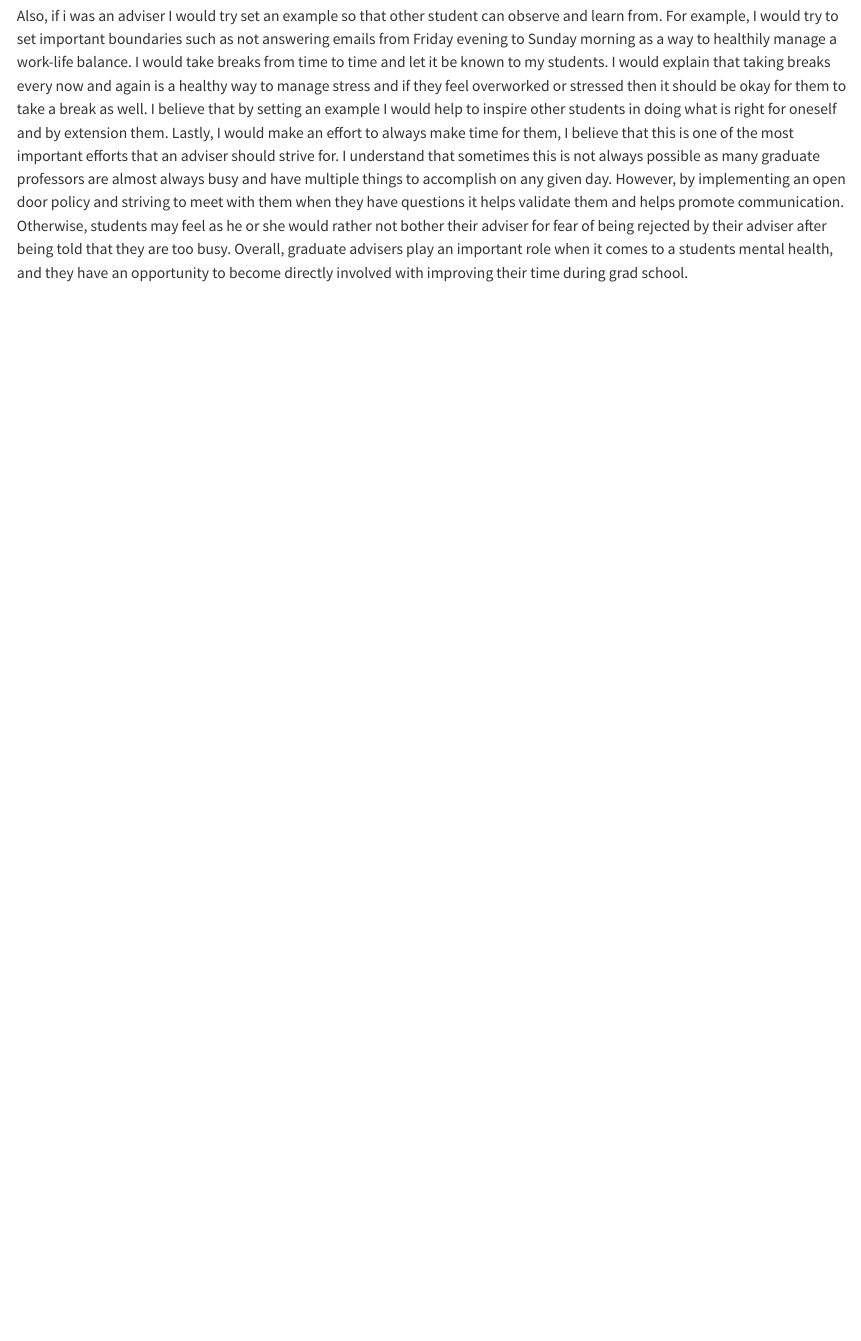
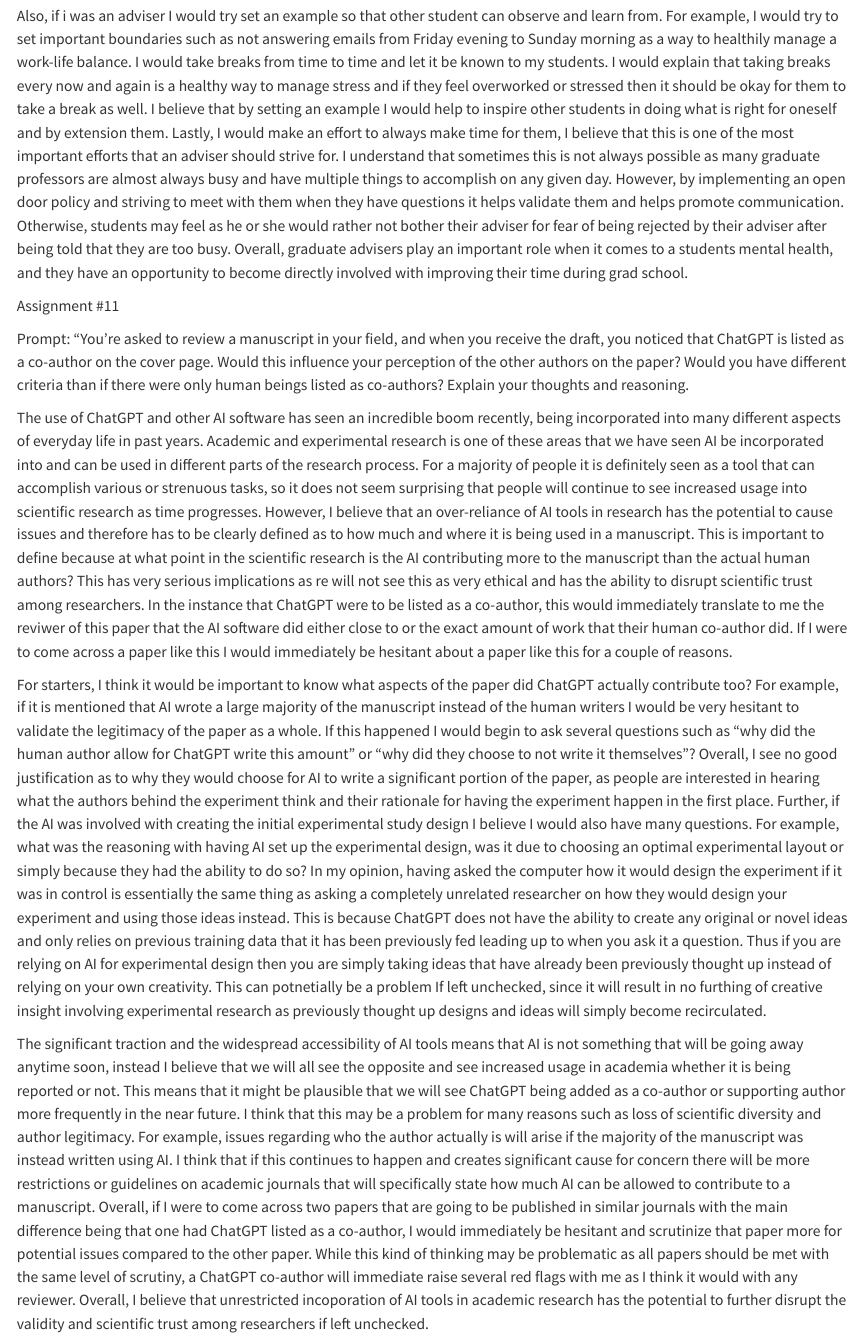
Before and after one commit to brian-delatorre/Tools-Challenges-Class, a Quarto document (Quatro Assignments.qmd): the page in a window 1100 px wide, from 8090 px down. Rendered offline with R 4.5, knitr and Pandoc in place of Quarto, with nearby package versions.

Commit message:
Add files via upload

```diff
--- a/Quatro Assignments.qmd
+++ b/Quatro Assignments.qmd
@@ -98,3 +98,13 @@
 Further, I would try to acknowledge the student as someone who is a person rather than viewing them as just a student. To do this I think it can be as easy as simply acknowledging small but significant achievements throughout the grad student's journey. I believe this would help with the student's overall morale and help the student realize that their adviser does acknowledge them and would promote positive enforcement. I would try to recognize each of my students as unique in terms of their individuality or mental health. This could be difficult to actually use in practice as many advisers would like to believe that is important to treat people equally and thus it would not be fair to be lenient on some students and then act differently with the rest. However, I believe that tailoring to a student's needs is a form of taking them into consideration and can help each student feel truly understood and supported. That said it is important to note that people can vary in all sorts of ways including demeanor, work ethic, and more importantly their mental well-being. This type of situation will need to be evaluated on a case by case basis and some advisers may not agree with this system or even care enough.
 
 Also, if i was an adviser I would try set an example so that other student can observe and learn from. For example, I would try to set important boundaries such as not answering emails from Friday evening to Sunday morning as a way to healthily manage a work-life balance. I would take breaks from time to time and let it be known to my students. I would explain that taking breaks every now and again is a healthy way to manage stress and if they feel overworked or stressed then it should be okay for them to take a break as well. I believe that by setting an example I would help to inspire other students in doing what is right for oneself and by extension them. Lastly, I would make an effort to always make time for them, I believe that this is one of the most important efforts that an adviser should strive for. I understand that sometimes this is not always possible as many graduate professors are almost always busy and have multiple things to accomplish on any given day. However, by implementing an open door policy and striving to meet with them when they have questions it helps validate them and helps promote communication. Otherwise, students may feel as he or she would rather not bother their adviser for fear of being rejected by their adviser after being told that they are too busy. Overall, graduate advisers play an important role when it comes to a students mental health, and they have an opportunity to become directly involved with improving their time during grad school.
+
+Assignment #11
+
+Prompt: "You're asked to review a manuscript in your field, and when you receive the draft, you noticed that ChatGPT is listed as a co-author on the cover page. Would this influence your perception of the other authors on the paper? Would you have different criteria than if there were only human beings listed as co-authors? Explain your thoughts and reasoning.
+
+The use of ChatGPT and other AI software has seen an incredible boom recently, being incorporated into many different aspects of everyday life in past years. Academic and experimental research is one of these areas that we have seen AI be incorporated into and can be used in different parts of the research process. For a majority of people it is definitely seen as a tool that can accomplish various or strenuous tasks, so it does not seem surprising that people will continue to see increased usage into scientific research as time progresses. However, I believe that an over-reliance of AI tools in research has the potential to cause issues and therefore has to be clearly defined as to how much and where it is being used in a manuscript. This is important to define because at what point in the scientific research is the AI contributing more to the manuscript than the actual human authors? This has very serious implications as re will not see this as very ethical and has the ability to disrupt scientific trust among researchers. In the instance that ChatGPT were to be listed as a co-author, this would immediately translate to me the reviwer of this paper that the AI software did either close to or the exact amount of work that their human co-author did. If I were to come across a paper like this I would immediately be hesitant about a paper like this for a couple of reasons.
+
+For starters, I think it would be important to know what aspects of the paper did ChatGPT actually contribute too? For example, if it is mentioned that AI wrote a large majority of the manuscript instead of the human writers I would be very hesitant to validate the legitimacy of the paper as a whole. If this happened I would begin to ask several questions such as "why did the human author allow for ChatGPT write this amount" or "why did they choose to not write it themselves"? Overall, I see no good justification as to why they would choose for AI to write a significant portion of the paper, as people are interested in hearing what the authors behind the experiment think and their rationale for having the experiment happen in the first place. Further, if the AI was involved with creating the initial experimental study design I believe I would also have many questions. For example, what was the reasoning with having AI set up the experimental design, was it due to choosing an optimal experimental layout or simply because they had the ability to do so? In my opinion, having asked the computer how it would design the experiment if it was in control is essentially the same thing as asking a completely unrelated researcher on how they would design your experiment and using those ideas instead. This is because ChatGPT does not have the ability to create any original or novel ideas and only relies on previous training data that it has been previously fed leading up to when you ask it a question. Thus if you are relying on AI for experimental design then you are simply taking ideas that have already been previously thought up instead of relying on your own creativity. This can potnetially be a problem If left unchecked, since it will result in no furthing of creative insight involving experimental research as previously thought up designs and ideas will simply become recirculated.
+
+The significant traction and the widespread accessibility of AI tools means that AI is not something that will be going away anytime soon, instead I believe that we will all see the opposite and see increased usage in academia whether it is being reported or not. This means that it might be plausible that we will see ChatGPT being added as a co-author or supporting author more frequently in the near future. I think that this may be a problem for many reasons such as loss of scientific diversity and author legitimacy. For example, issues regarding who the author actually is will arise if the majority of the manuscript was instead written using AI. I think that if this continues to happen and creates significant cause for concern there will be more restrictions or guidelines on academic journals that will specifically state how much AI can be allowed to contribute to a manuscript. Overall, if I were to come across two papers that are going to be published in similar journals with the main difference being that one had ChatGPT listed as a co-author, I would immediately be hesitant and scrutinize that paper more for potential issues compared to the other paper. While this kind of thinking may be problematic as all papers should be met with the same level of scrutiny, a ChatGPT co-author will immediate raise several red flags with me as I think it would with any reviewer. Overall, I believe that unrestricted incoporation of AI tools in academic research has the potential to further disrupt the validity and scientific trust among researchers if left unchecked.
```
